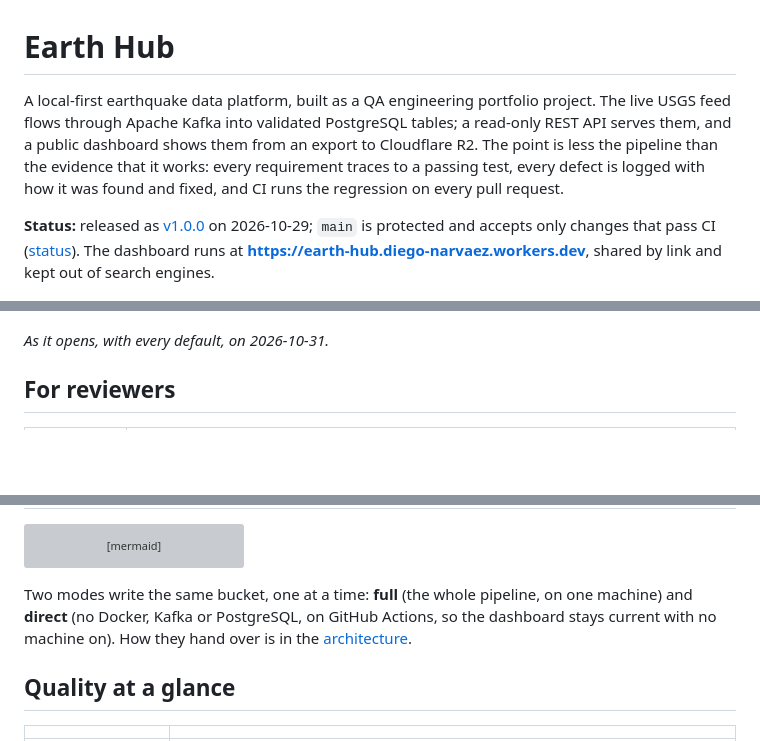
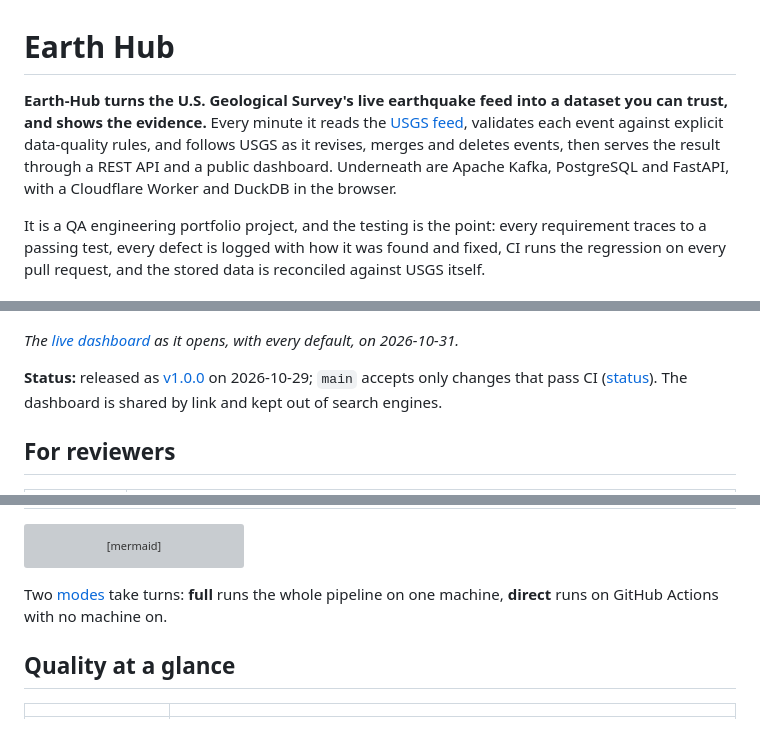
Before and after one commit to dienarvaez1/earth-hub, a Markdown page: README.md, 3 parts joined by grey strips. Rendered like a GitHub page; blank space fills up the shorter version; grey boxes are pictures that could not be loaded.

Commit message:
docs: README opens with what Earth-Hub does with the USGS feed, then the dashboard screenshot
A two-paragraph intro (what it does with the live USGS feed, what it runs on,
and why it is a QA portfolio piece), followed by the screenshot of the
dashboard as it opens, then the status. The screenshot is referenced from the
README only. Two README sentences that repeated linked pages were shortened
to stay within its word budget.

Co-Authored-By: Claude Opus 5.5 <noreply@anthropic.com>

````diff
--- a/README.md
+++ b/README.md
@@ -1,12 +1,14 @@
 # Earth Hub
 
-A local-first earthquake data platform, built as a QA engineering portfolio project. The live USGS feed flows through Apache Kafka into validated PostgreSQL tables; a read-only REST API serves them, and a public dashboard shows them from an export to Cloudflare R2. The point is less the pipeline than the evidence that it works: every requirement traces to a passing test, every defect is logged with how it was found and fixed, and CI runs the regression on every pull request.
+**Earth-Hub turns the U.S. Geological Survey's live earthquake feed into a dataset you can trust, and shows the evidence.** Every minute it reads the [USGS feed](https://earthquake.usgs.gov/earthquakes/feed/), validates each event against explicit data-quality rules, and follows USGS as it revises, merges and deletes events, then serves the result through a REST API and a public dashboard. Underneath are Apache Kafka, PostgreSQL and FastAPI, with a Cloudflare Worker and DuckDB in the browser.
 
-**Status:** released as [v1.0.0](https://github.com/dienarvaez1/earth-hub/releases/tag/v1.0.0) on 2026-10-29; `main` is protected and accepts only changes that pass CI ([status](docs/progress/plan.md#status)). The dashboard runs at **https://earth-hub.diego-narvaez.workers.dev**, shared by link and kept out of search engines.
+It is a QA engineering portfolio project, and the testing is the point: every requirement traces to a passing test, every defect is logged with how it was found and fixed, CI runs the regression on every pull request, and the stored data is reconciled against USGS itself.
 
 [![The Earth-Hub dashboard as it opens: this week's earthquakes on a world map](docs/images/dashboard.jpg)](https://earth-hub.diego-narvaez.workers.dev)
 
-*As it opens, with every default, on 2026-10-31.*
+*The [live dashboard](https://earth-hub.diego-narvaez.workers.dev) as it opens, with every default, on 2026-10-31.*
+
+**Status:** released as [v1.0.0](https://github.com/dienarvaez1/earth-hub/releases/tag/v1.0.0) on 2026-10-29; `main` accepts only changes that pass CI ([status](docs/progress/plan.md#status)). The dashboard is shared by link and kept out of search engines.
 
 ## For reviewers
 
@@ -38,7 +40,7 @@ flowchart LR
     cron -.-> direct
 ```
 
-Two modes write the same bucket, one at a time: **full** (the whole pipeline, on one machine) and **direct** (no Docker, Kafka or PostgreSQL, on GitHub Actions, so the dashboard stays current with no machine on). How they hand over is in the [architecture](docs/technical/architecture.md#switching-modes).
+Two [modes](docs/technical/architecture.md#switching-modes) take turns: **full** runs the whole pipeline on one machine, **direct** runs on GitHub Actions with no machine on.
 
 ## Quality at a glance
 
````
Also changed, not shown: other parts of README.md (+1 -1 lines).
